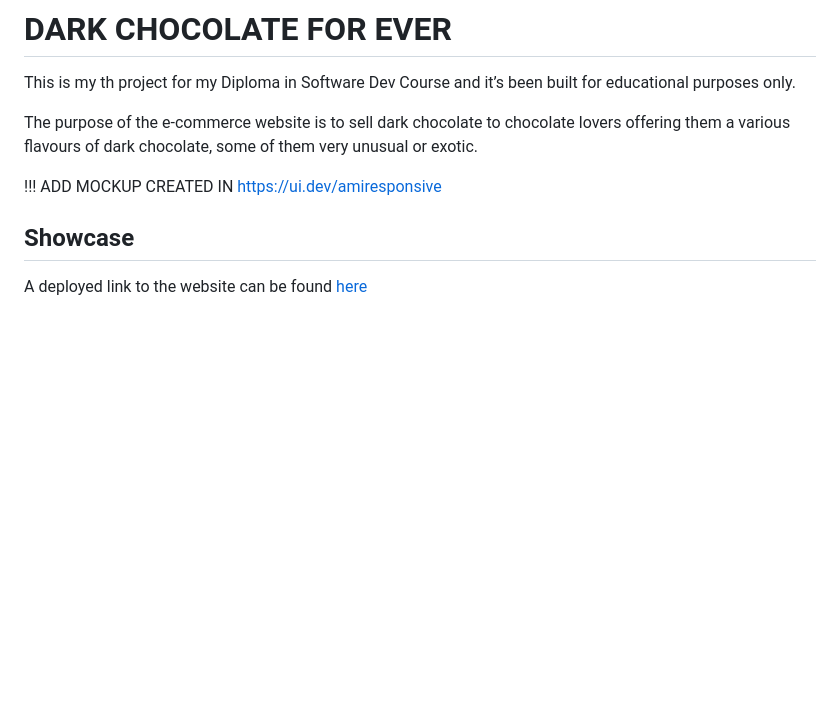
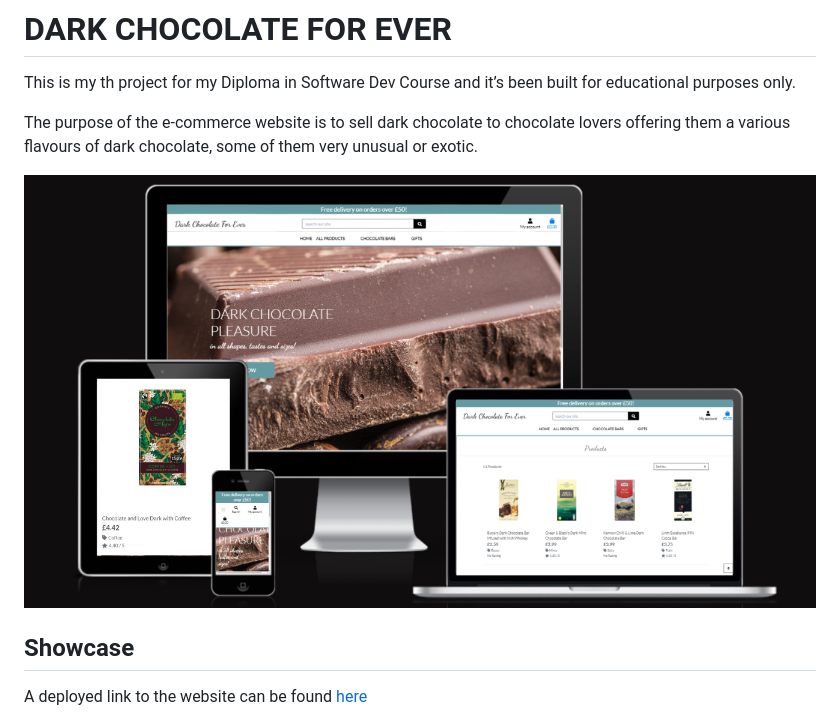
Before and after one commit to psnaz/dark-chocolate-for-ever, a Markdown page: README.md, the part around the change. GitHub-like rendering; pictures changed too: docs/images/mockup.png (added); blank space fills up the shorter version.

Commit message:
Add mockup img to readme

```diff
--- a/README.md
+++ b/README.md
@@ -4,7 +4,9 @@ This is my th project for my Diploma in Software Dev Course and it’s been buil
 
 The purpose of the e-commerce website is to sell dark chocolate to chocolate lovers offering them a various flavours of dark chocolate, some of them very unusual or exotic.
 
-!!! ADD MOCKUP CREATED IN https://ui.dev/amiresponsive
+![website mockup](docs/images/mockup.png)
+
+
 
 ## Showcase
 
```
